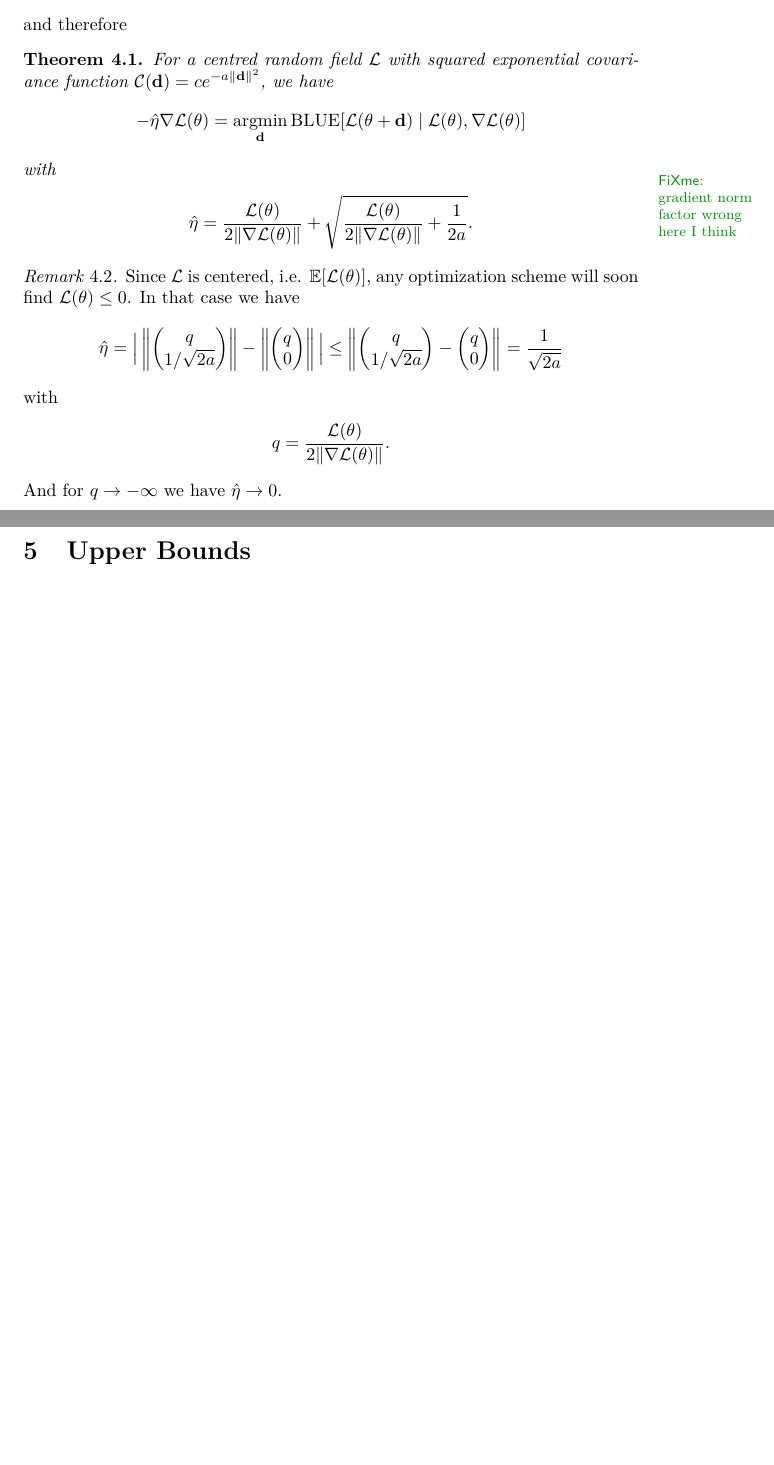
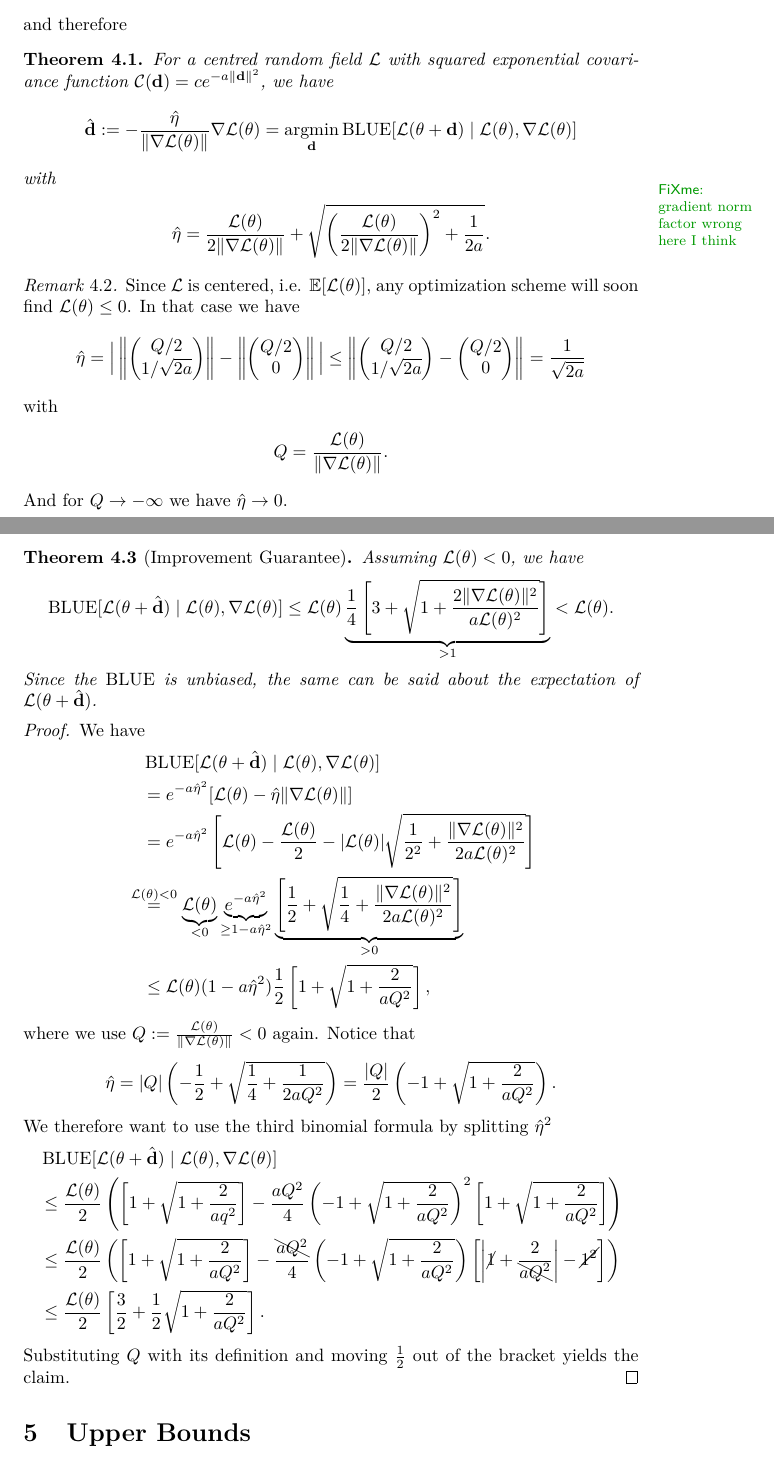
Before and after one commit to Mannheim-Probability/bayesian-descent, a LaTeX paper (ms.tex, which reads packages.tex, sections/covariance_models.tex): two parts of pages 8 and 9 of 10 before the commit and two parts of pages 8 and 9 of 11 after it, joined at a grey line, cut so that both start at the same text, the shorter picture padded with empty space. Compiled offline with pdfLaTeX.

Commit message:
improvement guarantee

```diff
--- a/packages.tex
+++ b/packages.tex
@@ -42,7 +42,7 @@
 
 %%% Special Symbols
 % \usepackage{bbm} % blackboard numbers: usage \mathbbm{1} (amssymb \mathbb{1} looks bad)
-% \usepackage{cancel} % strike through equation parts to indicate they cancel out
+\usepackage{cancel} % strike through equation parts to indicate they cancel out
 % %% contradiction symbol
 % \usepackage{wasysym} % lightning symbol
 % \newcommand*{\contradiction}[1][]{\quad\text{{\LARGE\lightning} #1}\ }
--- a/sections/covariance_models.tex
+++ b/sections/covariance_models.tex
@@ -38,7 +38,7 @@ and therefore
 	For a centred random field \(\Loss\) with squared exponential covariance function
 	\(\C(\step) = ce^{-a\|\step\|^2}\), we have
 	\begin{align*}
-		-\hat{\lr}\nabla\Loss(\param)
+		\hat{\step} := -\frac{\hat{\lr}}{\|\nabla\Loss(\param)\|}\nabla\Loss(\param)
 		= \argmin_{\step} \BLUE[\Loss(\param + \step)\mid \Loss(\param),\nabla\Loss(\param)]
 	\end{align*}
 	with \fxnote{gradient norm factor wrong here I think}
@@ -46,7 +46,7 @@ and therefore
 		\hat{\lr}
 		= \frac{\Loss(\param)}{2\|\nabla\Loss(\param)\|}
 		+ \sqrt{
-			\frac{\Loss(\param)}{2\|\nabla\Loss(\param)\|} + \frac1{2a}
+			\left(\frac{\Loss(\param)}{2\|\nabla\Loss(\param)\|}\right)^2 + \frac1{2a}
 		}.
 	\end{align*}
 \end{theorem}
@@ -56,22 +56,85 @@ and therefore
 	\begin{align*}
 		\hat{\lr} =
 		\Big| \left\|\begin{pmatrix}
-			q \\ 1/\sqrt{2a}
+			Q/2\\ 1/\sqrt{2a}
 		\end{pmatrix}\right\|
 		- \left\|\begin{pmatrix}
-			q \\ 0
+			Q/2 \\ 0
 		\end{pmatrix}\right\|
 		\Big|
 		\le \left\|\begin{pmatrix}
-			q\\ 1/\sqrt{2a}
+			Q/2\\ 1/\sqrt{2a}
 		\end{pmatrix} - \begin{pmatrix}
-			q \\ 0
+			Q/2 \\ 0
 		\end{pmatrix}
 		\right\| = \frac1{\sqrt{2a}}
 	\end{align*}
 	with
 	\begin{align*}
-		q = \frac{\Loss(\param)}{2\|\nabla\Loss(\param)\|}.
+		Q = \frac{\Loss(\param)}{\|\nabla\Loss(\param)\|}.
 	\end{align*}
-	And for \(q\to -\infty\) we have \(\hat{\lr}\to 0\).
+	And for \(Q\to -\infty\) we have \(\hat{\lr}\to 0\).
 \end{remark}
+
+\begin{theorem}[Improvement Guarantee]
+	Assuming \(\Loss(\param)< 0\), we have
+	\begin{align*}
+		\BLUE[\Loss(\param + \hat{\step})\mid \Loss(\param), \nabla\Loss(\param)]
+		\le \Loss(\param)\underbrace{\frac14\left[
+			3 + \sqrt{1+\frac{2\|\nabla\Loss(\param)\|^2}{a\Loss(\param)^2}}
+		\right]}_{> 1}
+		< \Loss(\param).
+	\end{align*}
+	Since the \(\BLUE\) is unbiased, the same can be said about the expectation
+	of \(\Loss(\param+\hat{\step})\).
+\end{theorem}
+\begin{proof}
+	We have
+	\begin{align*}
+		&\BLUE[\Loss(\param + \hat{\step})\mid \Loss(\param), \nabla\Loss(\param)]\\
+		&= e^{-a\hat{\lr}^2}[\Loss(\param) - \hat{\lr}\|\nabla\Loss(\param)\|]\\
+		&=e^{-a\hat{\lr}^2}\left[
+			\Loss(\param)
+			- \frac{\Loss(\param)}2
+			- |\Loss(\param)|\sqrt{
+				\frac{1}{2^2}
+				+ \frac{\|\nabla\Loss(\param)\|^2}{2a\Loss(\param)^2}
+			}
+		\right]\\
+		\overset{\Loss(\param)<0}&{=}
+		\underbrace{\Loss(\param)}_{<0}
+		\underbrace{e^{-a\hat{\lr}^2}}_{\ge 1- a\hat{\lr}^2}
+		\underbrace{\left[
+			\frac12 + \sqrt{\frac14
+			+ \frac{\|\nabla\Loss(\param)\|^2}{2a\Loss(\param)^2}}
+		\right]}_{>0}\\
+		&\le \Loss(\param)(1-a\hat{\lr}^2)
+		\frac12\left[1 + \sqrt{1 + \frac{2}{aQ^2}}\right],
+	\end{align*}
+	where we use \(Q:= \frac{\Loss(\param)}{\|\nabla\Loss(\param)\|}<0\) again.
+	Notice that
+	\begin{align*}
+		\hat{\lr}
+		= |Q|\left(-\frac12 + \sqrt{\frac14 + \frac{1}{2aQ^2}}\right)
+		= \frac{|Q|}2\left(-1 + \sqrt{1 + \frac{2}{aQ^2}}\right).
+	\end{align*}
+	We therefore want to use the third binomial formula by splitting \(\hat{\lr}^2\)
+	\begin{align*}
+		&\BLUE[\Loss(\param + \hat{\step})\mid \Loss(\param), \nabla\Loss(\param)]\\
+		&\le \frac{\Loss(\param)}2\left(
+			\left[1 + \sqrt{1+ \frac{2}{aq^2}}\right]
+			- \frac{aQ^2}4\left(-1 + \sqrt{1 + \frac{2}{aQ^2}}\right)^2
+			\left[1 + \sqrt{1 + \frac{2}{aQ^2}}\right]
+		\right)\\
+		&\le \frac{\Loss(\param)}2\left(
+			\left[1 + \sqrt{1 + \frac{2}{aQ^2}}\right]
+			- \frac{\bcancel{aQ^2}}4\left(-1 + \sqrt{1 + \frac{2}{aQ^2}}\right)
+			\left[\left|\cancel{1}+ \frac{2}{\bcancel{aQ^2}}\right| - \cancel{1^2}\right]
+		\right)\\
+		&\le \frac{\Loss(\param)}2\left[
+			\frac{3}2 + \frac12\sqrt{1+\frac2{aQ^2}}
+		\right].
+	\end{align*}
+	Substituting \(Q\) with its definition and moving \(\frac12\) out of the
+	bracket yields the claim.
+\end{proof}
```
